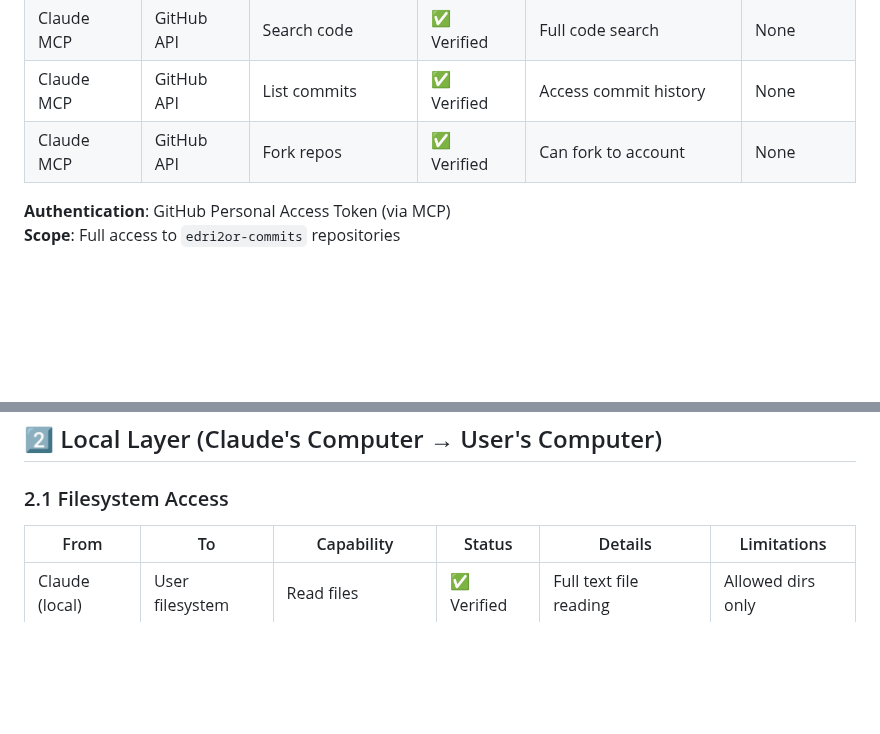
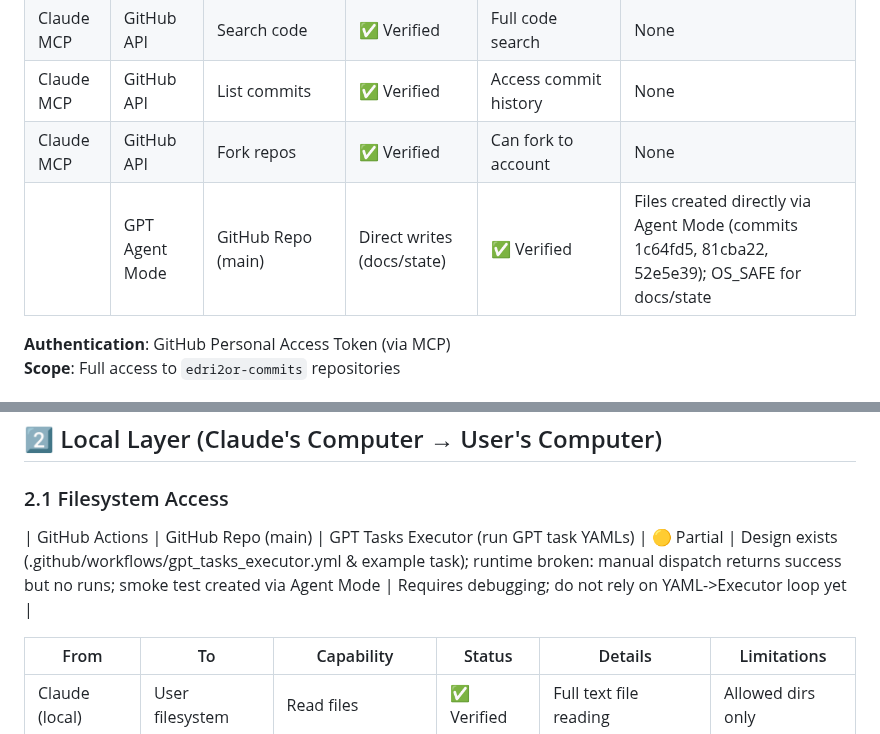
Before and after one commit to edri2or-commits/make-ops-clean, a Markdown page: CAPABILITIES_MATRIX.md, 2 parts joined by grey strips. GitHub-like rendering; blank space fills up the shorter version.

Commit message:
chore: align GitHub capabilities matrix with canonical snapshot
Added capabilities for GPT Agent Mode and GitHub Actions.

```diff
--- a/CAPABILITIES_MATRIX.md
+++ b/CAPABILITIES_MATRIX.md
@@ -107,6 +107,7 @@ This is the **master reference** for all capabilities across the Claude-Ops syst
 | Claude MCP | GitHub API | Search code | ✅ Verified | Full code search | None |
 | Claude MCP | GitHub API | List commits | ✅ Verified | Access commit history | None |
 | Claude MCP | GitHub API | Fork repos | ✅ Verified | Can fork to account | None |
+| | GPT Agent Mode | GitHub Repo (main) | Direct writes (docs/state) | ✅ Verified | Files created directly via Agent Mode (commits 1c64fd5, 81cba22, 52e5e39); OS_SAFE for docs/state | CLOUD_OPS_HIGH for code/workflows |OS_SAFE for docs/state; CLOUD_OPS_HIGH for code/workflows
 
 **Authentication**: GitHub Personal Access Token (via MCP)
 **Scope**: Full access to `edri2or-commits` repositories
@@ -145,6 +146,8 @@ This is the **master reference** for all capabilities across the Claude-Ops syst
 ## 2️⃣ Local Layer (Claude's Computer → User's Computer)
 
 ### 2.1 Filesystem Access
+| GitHub Actions | GitHub Repo (main) | GPT Tasks Executor (run GPT task YAMLs) | 🟡 Partial | Design exists (.github/workflows/gpt_tasks_executor.yml & example task); runtime broken: manual dispatch returns success but no runs; smoke test created via Agent Mode | Requires debugging; do not rely on YAML->Executor loop yet |
+
 
 | From | To | Capability | Status | Details | Limitations |
 |------|----|-----------| -------|---------|-------------|
```
